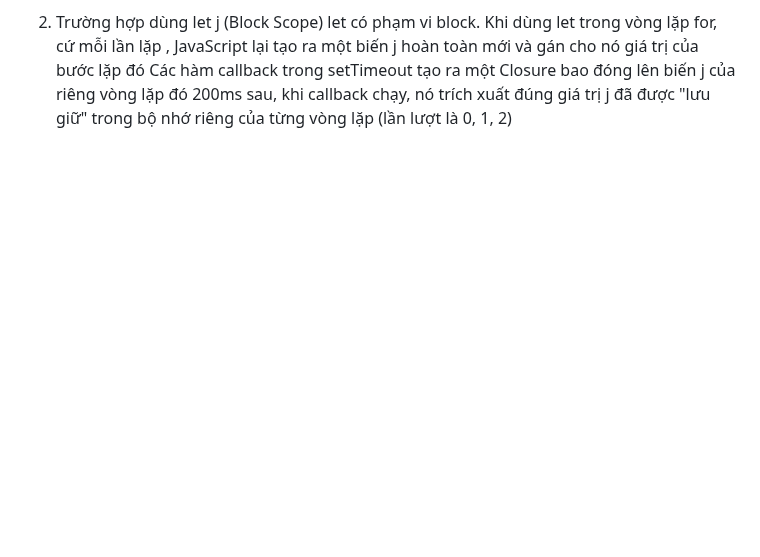
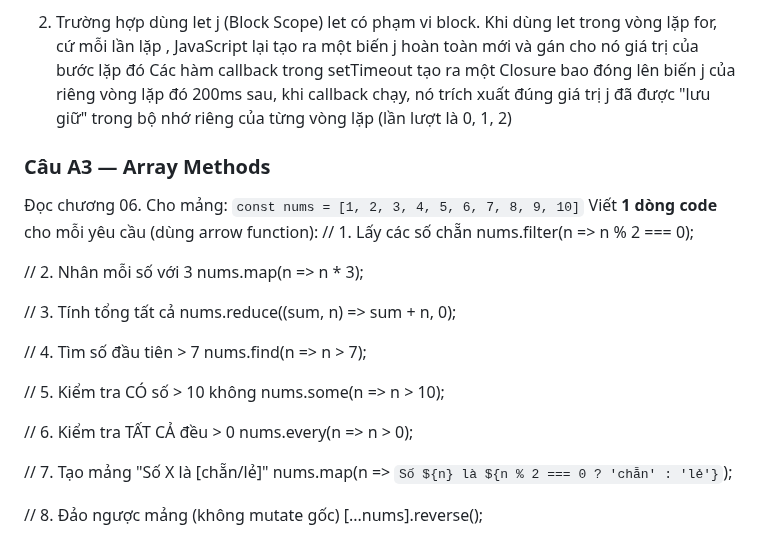
Before and after one commit to NHBan/CSE391_NguyenHaiBan_2451170864, a Markdown page: PBT_08_JAVASCRIPT_FUNCTIONS_ARRAYS_OBJECTS/answers.md, the part around the change. Rendered like a GitHub page; blank space fills up the shorter version.

Commit message:
Câu A3 — Array Methods

```diff
--- a/PBT_08_JAVASCRIPT_FUNCTIONS_ARRAYS_OBJECTS/answers.md
+++ b/PBT_08_JAVASCRIPT_FUNCTIONS_ARRAYS_OBJECTS/answers.md
@@ -79,3 +79,30 @@ Vòng lặp for chạy đồng bộ và kết thúc ngay lập tức, lúc này
 let có phạm vi block. Khi dùng let trong vòng lặp for, cứ mỗi lần lặp , JavaScript lại tạo ra một biến j hoàn toàn mới và gán cho nó giá trị của bước lặp đó
 Các hàm callback trong setTimeout tạo ra một Closure bao đóng lên biến j của riêng vòng lặp đó
 200ms sau, khi callback chạy, nó trích xuất đúng giá trị j đã được "lưu giữ" trong bộ nhớ riêng của từng vòng lặp (lần lượt là 0, 1, 2)
+### Câu A3  — Array Methods
+
+Đọc chương 06. Cho mảng: `const nums = [1, 2, 3, 4, 5, 6, 7, 8, 9, 10]`
+Viết **1 dòng code** cho mỗi yêu cầu (dùng arrow function):
+// 1. Lấy các số chẵn
+nums.filter(n => n % 2 === 0);
+
+// 2. Nhân mỗi số với 3
+nums.map(n => n * 3);
+
+// 3. Tính tổng tất cả
+nums.reduce((sum, n) => sum + n, 0);
+
+// 4. Tìm số đầu tiên > 7
+nums.find(n => n > 7);
+
+// 5. Kiểm tra CÓ số > 10 không
+nums.some(n => n > 10);
+
+// 6. Kiểm tra TẤT CẢ đều > 0
+nums.every(n => n > 0);
+
+// 7. Tạo mảng "Số X là [chẵn/lẻ]"
+nums.map(n => `Số ${n} là ${n % 2 === 0 ? 'chẵn' : 'lẻ'}`);
+
+// 8. Đảo ngược mảng (không mutate gốc)
+[...nums].reverse();
```
